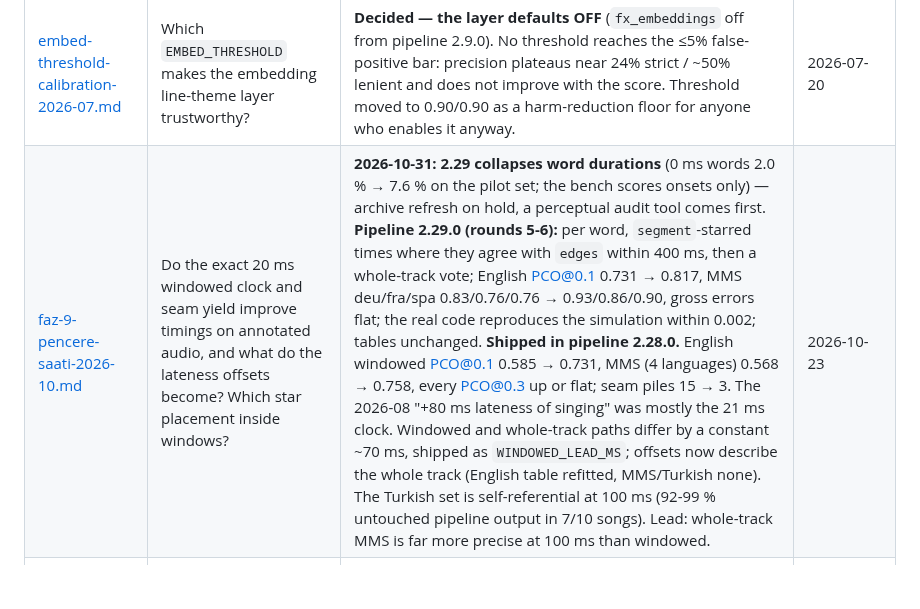
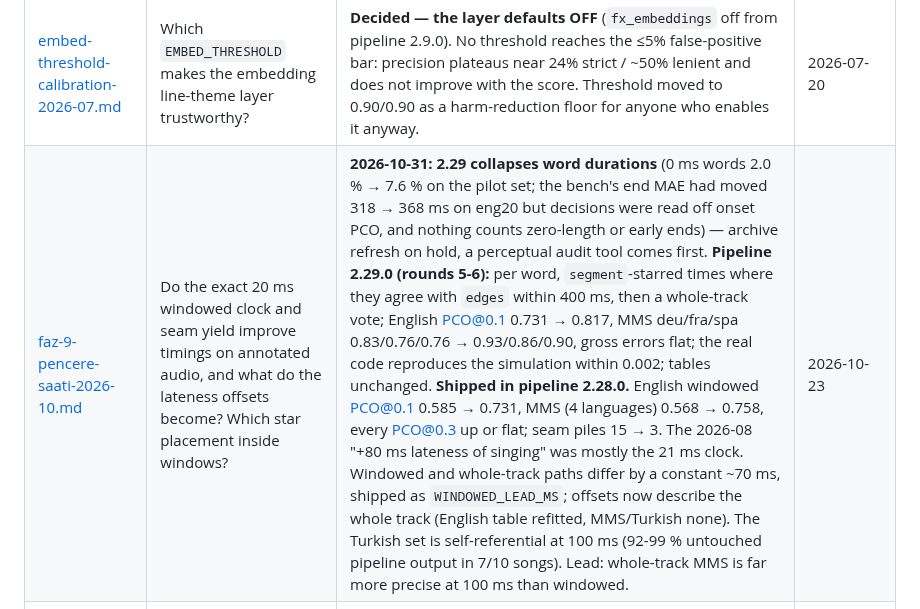
Before and after one commit to csermet/kashi, a Markdown page: docs/research/INDEX.md, the part around the change. Drawn GitHub-style; blank space fills up the shorter version.

```diff
--- a/docs/research/INDEX.md
+++ b/docs/research/INDEX.md
@@ -12,7 +12,7 @@ re-derive an answer that was already paid for once.
 | [allin1-viability-2026-07.md](allin1-viability-2026-07.md) | Can the `allin1` music-structure stack be installed and used for section detection? | **NO-GO** — dead on arrival (NATTEN ≥0.20 removed the API it needs, upstreams frozen); P6 pivoted to dependency-free librosa Laplacian segmentation. Includes a supply-chain warning about the `openmirlab` `-infer` forks. | 2026-07-20 |
 | [bad-girl-sections-2026-07.md](bad-girl-sections-2026-07.md) | Why does BAD GIRL (UJ6mMotRd1M) produce zero energy sections? | **Diagnosed** — not a bug: a brickwalled master saturates the normalized energy envelope, so the P70 threshold lands inside the plateau's noise band. Accepted as a v1 limit of the energy proxy; the real fix is the P6 structure work (this track is its acceptance case). | 2026-07-19 |
 | [embed-threshold-calibration-2026-07.md](embed-threshold-calibration-2026-07.md) | Which `EMBED_THRESHOLD` makes the embedding line-theme layer trustworthy? | **Decided — the layer defaults OFF** (`fx_embeddings` off from pipeline 2.9.0). No threshold reaches the ≤5% false-positive bar: precision plateaus near 24% strict / ~50% lenient and does not improve with the score. Threshold moved to 0.90/0.90 as a harm-reduction floor for anyone who enables it anyway. | 2026-07-20 |
-| [faz-9-pencere-saati-2026-10.md](faz-9-pencere-saati-2026-10.md) | Do the exact 20 ms windowed clock and seam yield improve timings on annotated audio, and what do the lateness offsets become? Which star placement inside windows? | **2026-10-31: 2.29 collapses word durations** (0 ms words 2.0 % → 7.6 % on the pilot set; the bench scores onsets only) — archive refresh on hold, a perceptual audit tool comes first. **Pipeline 2.29.0 (rounds 5-6):** per word, `segment`-starred times where they agree with `edges` within 400 ms, then a whole-track vote; English PCO@0.1 0.731 → 0.817, MMS deu/fra/spa 0.83/0.76/0.76 → 0.93/0.86/0.90, gross errors flat; the real code reproduces the simulation within 0.002; tables unchanged. **Shipped in pipeline 2.28.0.** English windowed PCO@0.1 0.585 → 0.731, MMS (4 languages) 0.568 → 0.758, every PCO@0.3 up or flat; seam piles 15 → 3. The 2026-08 "+80 ms lateness of singing" was mostly the 21 ms clock. Windowed and whole-track paths differ by a constant ~70 ms, shipped as `WINDOWED_LEAD_MS`; offsets now describe the whole track (English table refitted, MMS/Turkish none). The Turkish set is self-referential at 100 ms (92-99 % untouched pipeline output in 7/10 songs). Lead: whole-track MMS is far more precise at 100 ms than windowed. | 2026-10-23 |
+| [faz-9-pencere-saati-2026-10.md](faz-9-pencere-saati-2026-10.md) | Do the exact 20 ms windowed clock and seam yield improve timings on annotated audio, and what do the lateness offsets become? Which star placement inside windows? | **2026-10-31: 2.29 collapses word durations** (0 ms words 2.0 % → 7.6 % on the pilot set; the bench's end MAE had moved 318 → 368 ms on eng20 but decisions were read off onset PCO, and nothing counts zero-length or early ends) — archive refresh on hold, a perceptual audit tool comes first. **Pipeline 2.29.0 (rounds 5-6):** per word, `segment`-starred times where they agree with `edges` within 400 ms, then a whole-track vote; English PCO@0.1 0.731 → 0.817, MMS deu/fra/spa 0.83/0.76/0.76 → 0.93/0.86/0.90, gross errors flat; the real code reproduces the simulation within 0.002; tables unchanged. **Shipped in pipeline 2.28.0.** English windowed PCO@0.1 0.585 → 0.731, MMS (4 languages) 0.568 → 0.758, every PCO@0.3 up or flat; seam piles 15 → 3. The 2026-08 "+80 ms lateness of singing" was mostly the 21 ms clock. Windowed and whole-track paths differ by a constant ~70 ms, shipped as `WINDOWED_LEAD_MS`; offsets now describe the whole track (English table refitted, MMS/Turkish none). The Turkish set is self-referential at 100 ms (92-99 % untouched pipeline output in 7/10 songs). Lead: whole-track MMS is far more precise at 100 ms than windowed. | 2026-10-23 |
 | [fx-layer-spike-2026-07.md](fx-layer-spike-2026-07.md) | Can a transparent, always-on-top, click-through WebGL particle window hold its perf/durability gate on Windows and macOS? | **GO** — both platforms pass decisively (p95 7.1 ms Win / 9.1 ms macOS against a 16.7 ms gate; CPU ~3%; no leak; sleep/wake survived). P7, the separate effect-layer window, is technically unblocked; particle count is nearly free at this scale and battery, not framerate, is the real constraint. | 2026-07-25 |
 | [hizalama-v2-benchmark-2026-07.md](hizalama-v2-benchmark-2026-07.md) | For alignment v2: where do the timing errors actually come from, which separation model wins, and does windowed alignment work? | **Decided + acceptance met** — `kim-melband` becomes the separation default, `separation_mixback` → 0 (mixback measurably hurts), windowed alignment clears the bar (word MAE 191 ms, PCO@0.3 91.5%) and windowed documents score by lrclib-anchor agreement instead of the CTC-prob ramp. MMS-CTC stays the backbone. Also carries the eval-hardening backlog. | 2026-07-11 (decisions 07-12) |
 | [hizalama-zinciri-durum-2026-08.md](hizalama-zinciri-durum-2026-08.md) | Faz 8 opener: what does the shipped alignment chain actually do, and what does the archive say about it? | **Audit — three measurement defects confirmed, no implementation.** `quality_basis` is mislabelled `anchors` on every line-mode document (both line exits keep `windowed` while returning a prob score, and `_degrade_to_line` never recomputes) — nine of ten word-less documents ship at ≥0.94. The final score is computed over *surviving* words, so dropping bad lines raises it (Tarkan *Öp*: 1.00 with 19/40 flagged, −11 s offset). The 0.02/0.15 ramp was calibrated on full mixes but every document is now aligned on separated vocals — 51.4% of the archive scores exactly 1.00. Also: non-Latin lyrics fall out of word sync structurally (9 of 10 line-mode docs), and the 76 blocked jobs split two ways — the 43 that already have documents carry impossible hints (up to 3279 s), while **18 of the 29 document-less ones are genuine edit mismatches** (mashups and slowed edits) where the gate is right. Carries a same-day correction measured against a full reprocess wave. | 2026-08-05 |
```
Also changed, not shown: docs/research/faz-9-pencere-saati-2026-10.md (+8 -1 lines), docs/roadmap.md (+1 -1 lines).
